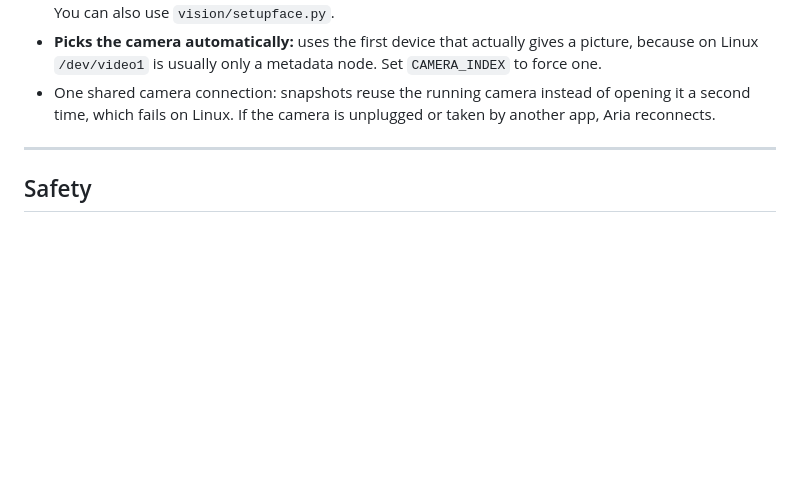
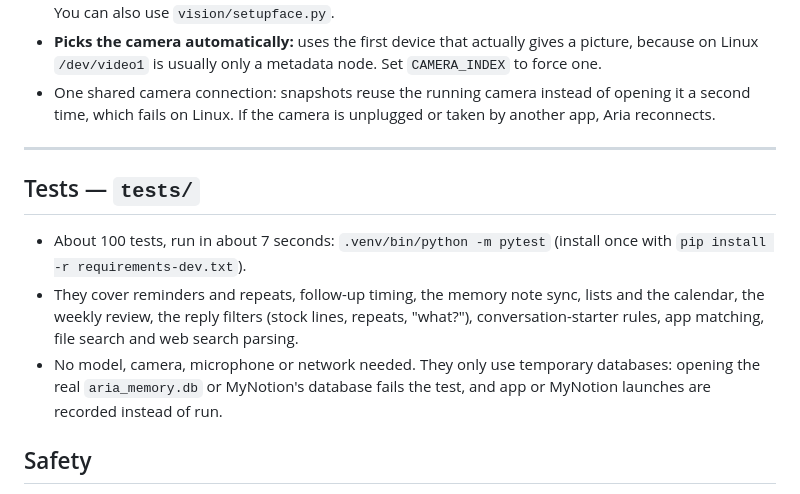
Before and after one commit to ibolawand/personal-ai, a Markdown page: BetterAI/FEATURES.md, the part around the change. GitHub-like rendering; blank space fills up the shorter version.

```diff
--- a/BetterAI/FEATURES.md
+++ b/BetterAI/FEATURES.md
@@ -301,6 +301,14 @@ MyNotion watches that file and refreshes itself, so whatever Aria adds shows up
 
 ---
 
+## Tests — `tests/`
+
+- About 100 tests, run in about 7 seconds: `.venv/bin/python -m pytest` (install once with `pip install -r requirements-dev.txt`).
+- They cover reminders and repeats, follow-up timing, the memory note sync, lists and the calendar, the weekly review,
+  the reply filters (stock lines, repeats, "what?"), conversation-starter rules, app matching, file search and web search parsing.
+- No model, camera, microphone or network needed. They only use temporary databases: opening the real
+  `aria_memory.db` or MyNotion's database fails the test, and app or MyNotion launches are recorded instead of run.
+
 ## Safety
 
 - Aria can only run actions that are written in code. The model never gets a shell.
```
Also changed, not shown: README.md (+83 -29 lines), BetterAI/docs/cards.png (added), BetterAI/docs/orb_states.png (added), 10 other files.
